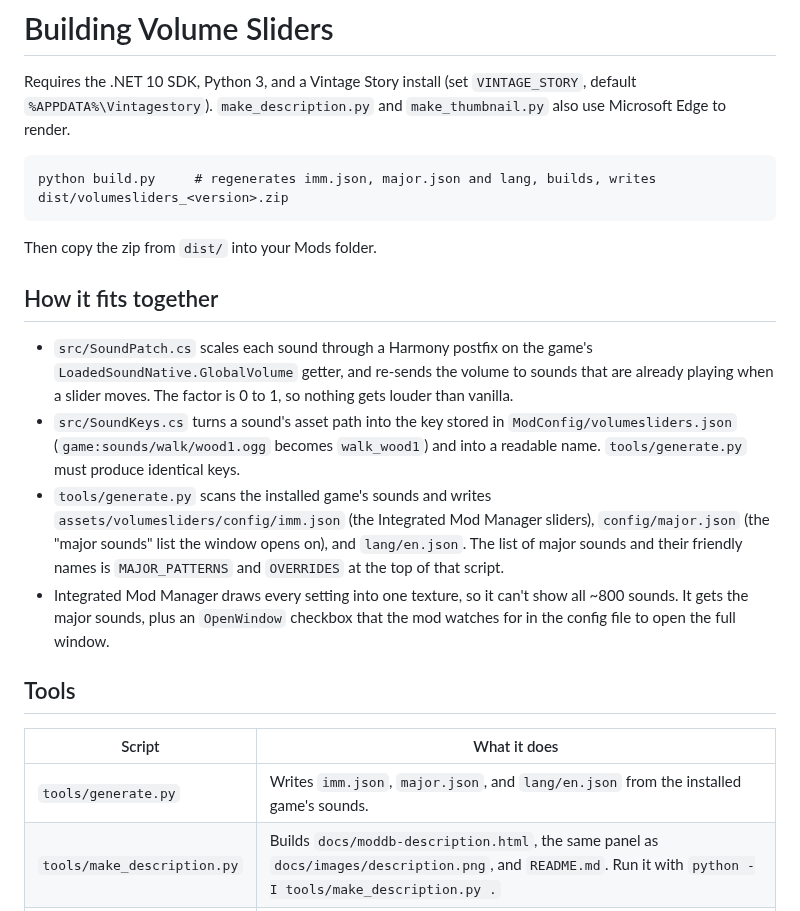
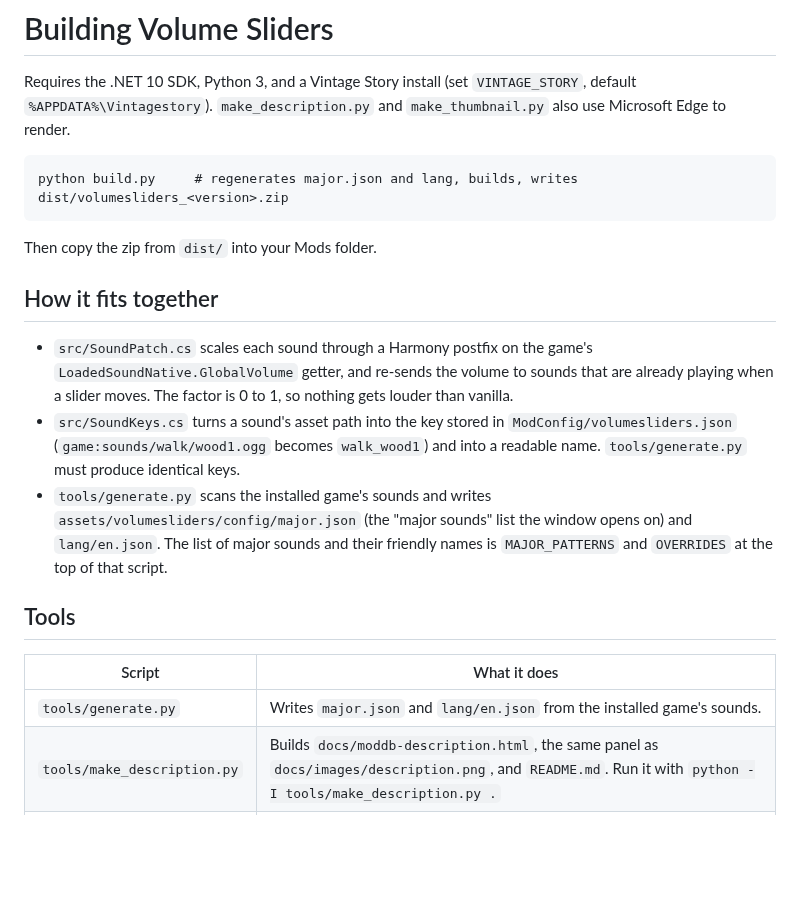
Before and after one commit to g0rbash/Vintage-Story---Volume-Sliders, a Markdown page: BUILDING.md, the part around the change. Drawn GitHub-style; blank space fills up the shorter version.

```diff
--- a/BUILDING.md
+++ b/BUILDING.md
@@ -2,7 +2,7 @@
 
 Requires the .NET 10 SDK, Python 3, and a Vintage Story install (set `VINTAGE_STORY`, default `%APPDATA%\Vintagestory`). `make_description.py` and `make_thumbnail.py` also use Microsoft Edge to render.
 
-    python build.py     # regenerates imm.json, major.json and lang, builds, writes dist/volumesliders_<version>.zip
+    python build.py     # regenerates major.json and lang, builds, writes dist/volumesliders_<version>.zip
 
 Then copy the zip from `dist/` into your Mods folder.
 
@@ -10,13 +10,12 @@ Then copy the zip from `dist/` into your Mods folder.
 
 - `src/SoundPatch.cs` scales each sound through a Harmony postfix on the game's `LoadedSoundNative.GlobalVolume` getter, and re-sends the volume to sounds that are already playing when a slider moves. The factor is 0 to 1, so nothing gets louder than vanilla.
 - `src/SoundKeys.cs` turns a sound's asset path into the key stored in `ModConfig/volumesliders.json` (`game:sounds/walk/wood1.ogg` becomes `walk_wood1`) and into a readable name. `tools/generate.py` must produce identical keys.
-- `tools/generate.py` scans the installed game's sounds and writes `assets/volumesliders/config/imm.json` (the Integrated Mod Manager sliders), `config/major.json` (the "major sounds" list the window opens on), and `lang/en.json`. The list of major sounds and their friendly names is `MAJOR_PATTERNS` and `OVERRIDES` at the top of that script.
-- Integrated Mod Manager draws every setting into one texture, so it can't show all ~800 sounds. It gets the major sounds, plus an `OpenWindow` checkbox that the mod watches for in the config file to open the full window.
+- `tools/generate.py` scans the installed game's sounds and writes `assets/volumesliders/config/major.json` (the "major sounds" list the window opens on) and `lang/en.json`. The list of major sounds and their friendly names is `MAJOR_PATTERNS` and `OVERRIDES` at the top of that script.
 
 ## Tools
 
 | Script | What it does |
 |---|---|
-| `tools/generate.py` | Writes `imm.json`, `major.json`, and `lang/en.json` from the installed game's sounds. |
+| `tools/generate.py` | Writes `major.json` and `lang/en.json` from the installed game's sounds. |
 | `tools/make_description.py` | Builds `docs/moddb-description.html`, the same panel as `docs/images/description.png`, and `README.md`. Run it with `python -I tools/make_description.py .` |
 | `tools/make_thumbnail.py` | Crops and scales a real in-game screenshot to a square thumbnail. No overlay or generated art. |
```
Also changed, not shown: README.md (+7 -9 lines), docs/images/description.png, 10 other files.
